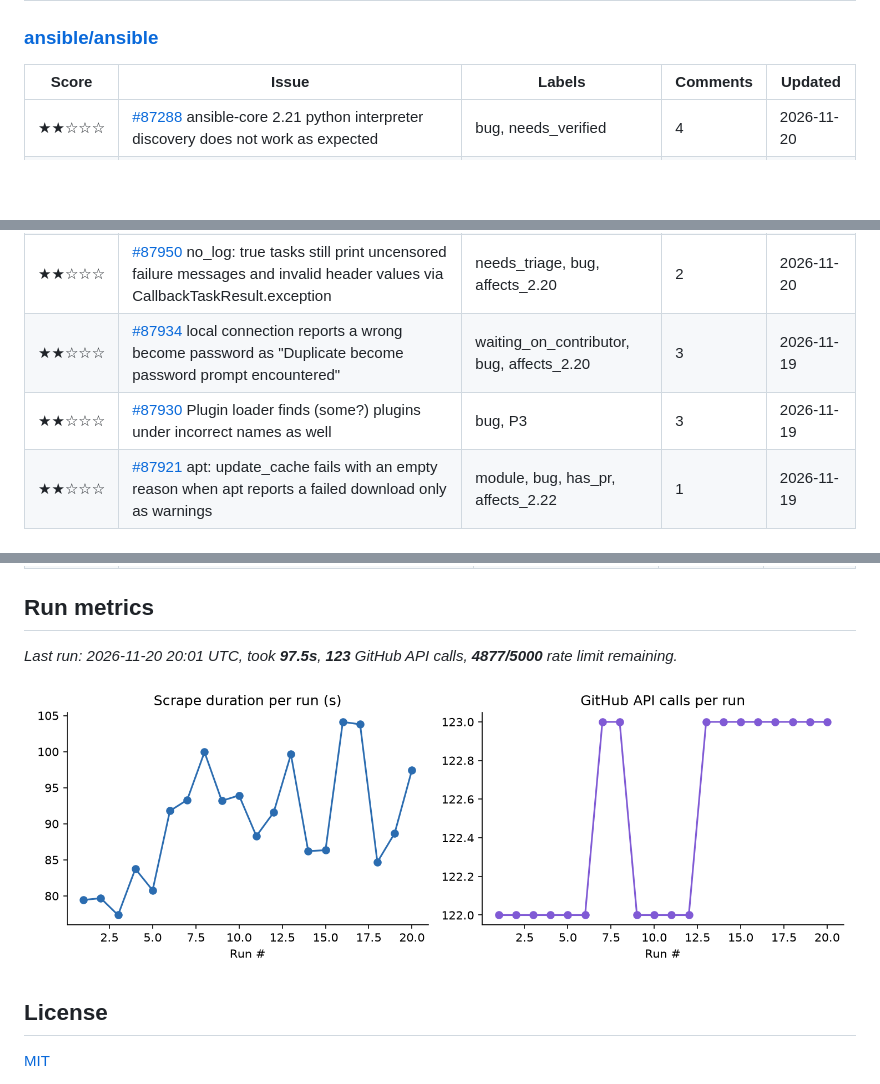
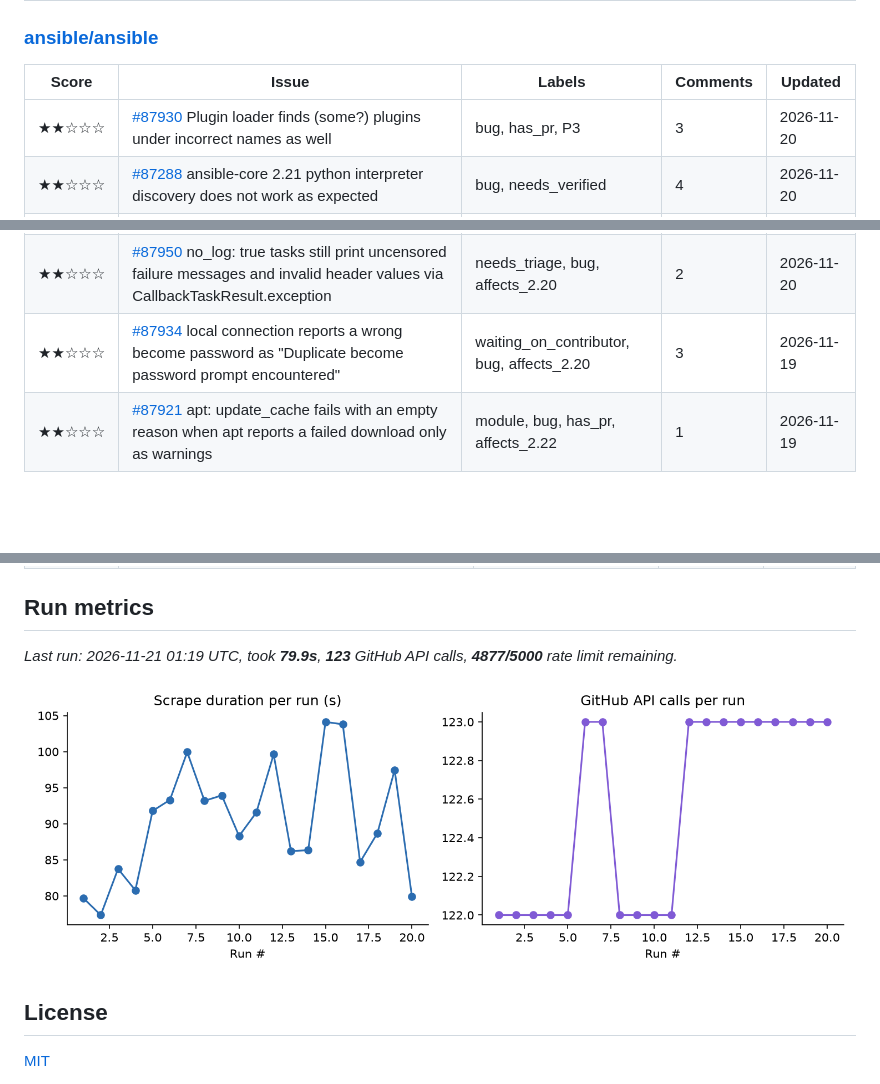
Before and after one commit to marly10/oss-issue-tracker, a Markdown page: README.md, 3 parts joined by grey strips. Drawn GitHub-style; pictures changed too: assets/metrics_trend.png; blank space fills up the shorter version.

Commit message:
Weekly issue tracker refresh

```diff
--- a/README.md
+++ b/README.md
@@ -136,13 +136,13 @@ _Tracking **18** upstream repos, **378** relevant open issues._
 
 | Score | Issue | Labels | Comments | Updated |
 |---|---|---|---|---|
+| ★★☆☆☆ | [#87930](https://github.com/ansible/ansible/issues/87930) Plugin loader finds (some?) plugins under incorrect names as well | bug, has_pr, P3 | 3 | 2026-11-20 |
 | ★★☆☆☆ | [#87288](https://github.com/ansible/ansible/issues/87288) ansible-core 2.21 python interpreter discovery does not work as expected | bug, needs_verified | 4 | 2026-11-20 |
 | ★★☆☆☆ | [#87941](https://github.com/ansible/ansible/issues/87941) ansible-connection: persistent connection daemon closes its listening socket with a client request already queued, causing intermittent ECONNRESET | networking, needs_triage, bug, affects_2.20 | 3 | 2026-11-20 |
 | ★★☆☆☆ | [#87952](https://github.com/ansible/ansible/issues/87952) ansible-playbook -M / --module-path succeeds at runtime but fails under --syntax-check | needs_triage, bug, affects_2.20 | 2 | 2026-11-20 |
 | ★★☆☆☆ | [#87951](https://github.com/ansible/ansible/issues/87951) ansible-playbook --start-at-task prints [ERROR]: No matching task found but exits 0 | needs_triage, bug, affects_2.20 | 2 | 2026-11-20 |
 | ★★☆☆☆ | [#87950](https://github.com/ansible/ansible/issues/87950) no_log: true tasks still print uncensored failure messages and invalid header values via CallbackTaskResult.exception | needs_triage, bug, affects_2.20 | 2 | 2026-11-20 |
 | ★★☆☆☆ | [#87934](https://github.com/ansible/ansible/issues/87934) local connection reports a wrong become password as "Duplicate become password prompt encountered" | waiting_on_contributor, bug, affects_2.20 | 3 | 2026-11-19 |
-| ★★☆☆☆ | [#87930](https://github.com/ansible/ansible/issues/87930) Plugin loader finds (some?) plugins under incorrect names as well | bug, P3 | 3 | 2026-11-19 |
 | ★★☆☆☆ | [#87921](https://github.com/ansible/ansible/issues/87921) apt: update_cache fails with an empty reason when apt reports a failed download only as warnings | module, bug, has_pr, affects_2.22 | 1 | 2026-11-19 |
 
 ### [aws-observability/aws-otel-collector](https://github.com/aws-observability/aws-otel-collector)
@@ -303,7 +303,7 @@ _Tracking **18** upstream repos, **378** relevant open issues._
 
 <!-- METRICS:START -->
 
-_Last run: 2026-11-20 20:01 UTC, took **97.5s**, **123** GitHub API calls, **4877/5000** rate limit remaining._
+_Last run: 2026-11-21 01:19 UTC, took **79.9s**, **123** GitHub API calls, **4877/5000** rate limit remaining._
 
 ![Scrape metrics trend](assets/metrics_trend.png)
 
```
Also changed, not shown: other parts of README.md (+3 -3 lines), assets/issues_by_repo.png, 1 other file.
